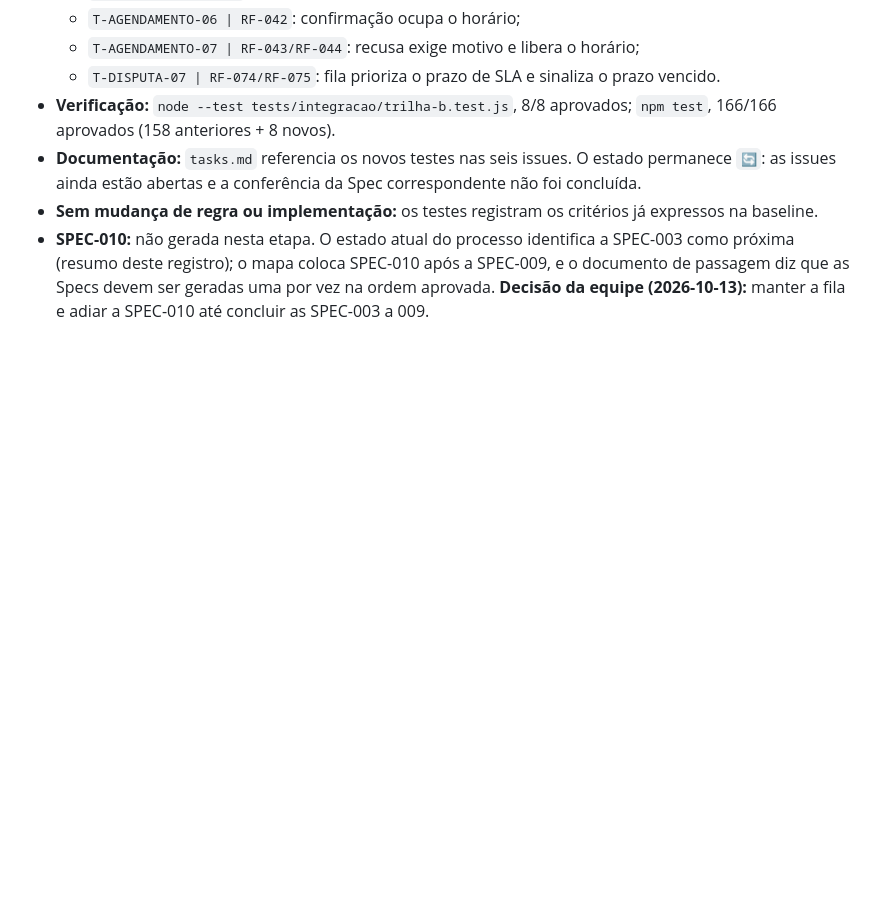
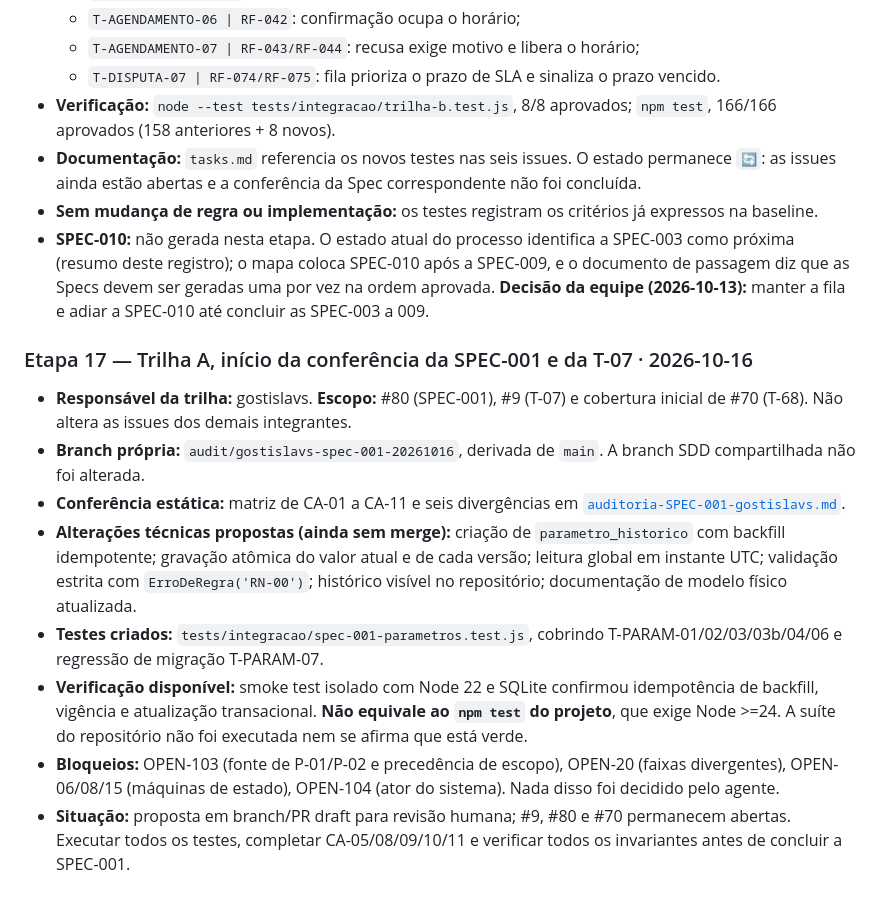
Before and after one commit to 1Noriyuki/Encaixe, a Markdown page: docs/specs/registro-sdd.md, the part around the change. GitHub-like rendering; blank space fills up the shorter version.

Commit message:
docs(SDD): registrar etapa 17, limites de teste e decisoes pendentes

```diff
--- a/docs/specs/registro-sdd.md
+++ b/docs/specs/registro-sdd.md
@@ -365,3 +365,14 @@
 - **Documentação:** `tasks.md` referencia os novos testes nas seis issues. O estado permanece `🔄`: as issues ainda estão abertas e a conferência da Spec correspondente não foi concluída.
 - **Sem mudança de regra ou implementação:** os testes registram os critérios já expressos na baseline.
 - **SPEC-010:** não gerada nesta etapa. O estado atual do processo identifica a SPEC-003 como próxima (resumo deste registro); o mapa coloca SPEC-010 após a SPEC-009, e o documento de passagem diz que as Specs devem ser geradas uma por vez na ordem aprovada. **Decisão da equipe (2026-10-13):** manter a fila e adiar a SPEC-010 até concluir as SPEC-003 a 009.
+
+### Etapa 17 — Trilha A, início da conferência da SPEC-001 e da T-07 · 2026-10-16
+
+- **Responsável da trilha:** gostislavs. **Escopo:** #80 (SPEC-001), #9 (T-07) e cobertura inicial de #70 (T-68). Não altera as issues dos demais integrantes.
+- **Branch própria:** `audit/gostislavs-spec-001-20261016`, derivada de `main`. A branch SDD compartilhada não foi alterada.
+- **Conferência estática:** matriz de CA-01 a CA-11 e seis divergências em [`auditoria-SPEC-001-gostislavs.md`](auditoria-SPEC-001-gostislavs.md).
+- **Alterações técnicas propostas (ainda sem merge):** criação de `parametro_historico` com backfill idempotente; gravação atômica do valor atual e de cada versão; leitura global em instante UTC; validação estrita com `ErroDeRegra('RN-00')`; histórico visível no repositório; documentação de modelo físico atualizada.
+- **Testes criados:** `tests/integracao/spec-001-parametros.test.js`, cobrindo T-PARAM-01/02/03/03b/04/06 e regressão de migração T-PARAM-07.
+- **Verificação disponível:** smoke test isolado com Node 22 e SQLite confirmou idempotência de backfill, vigência e atualização transacional. **Não equivale ao `npm test` do projeto**, que exige Node >=24. A suíte do repositório não foi executada nem se afirma que está verde.
+- **Bloqueios:** OPEN-103 (fonte de P-01/P-02 e precedência de escopo), OPEN-20 (faixas divergentes), OPEN-06/08/15 (máquinas de estado), OPEN-104 (ator do sistema). Nada disso foi decidido pelo agente.
+- **Situação:** proposta em branch/PR draft para revisão humana; #9, #80 e #70 permanecem abertas. Executar todos os testes, completar CA-05/08/09/10/11 e verificar todos os invariantes antes de concluir a SPEC-001.
```
